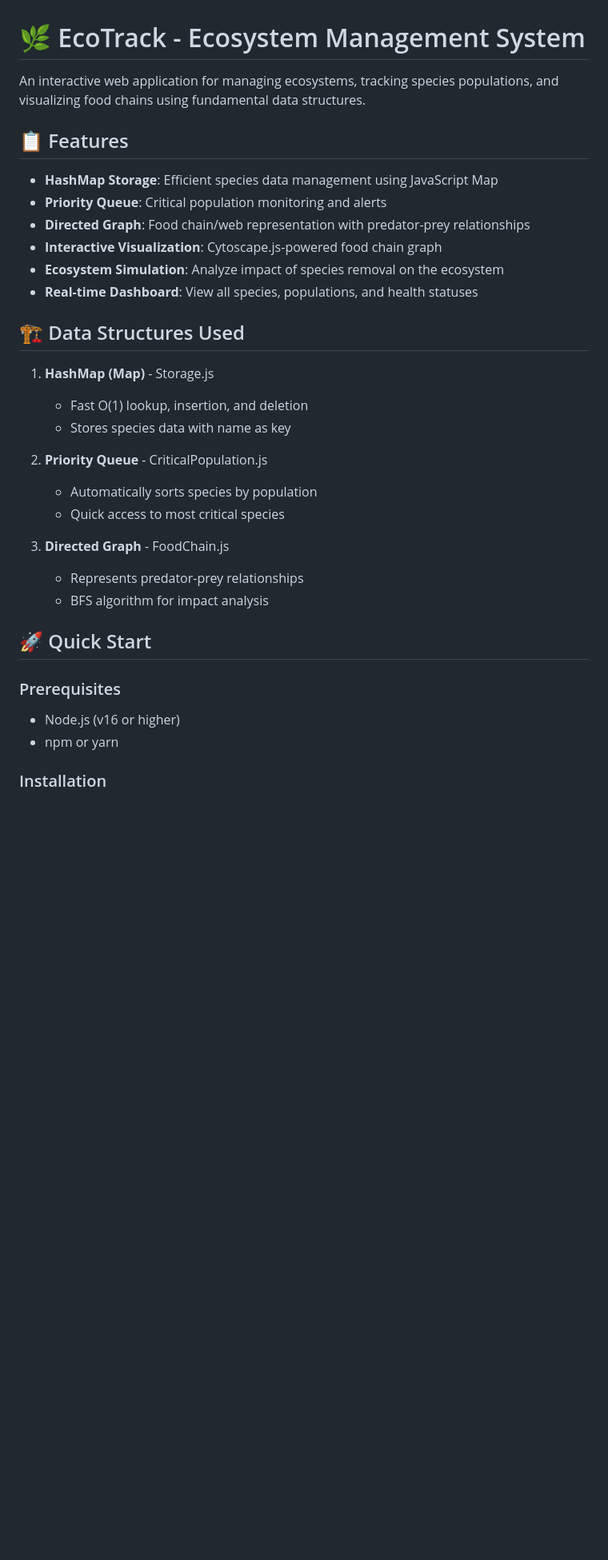
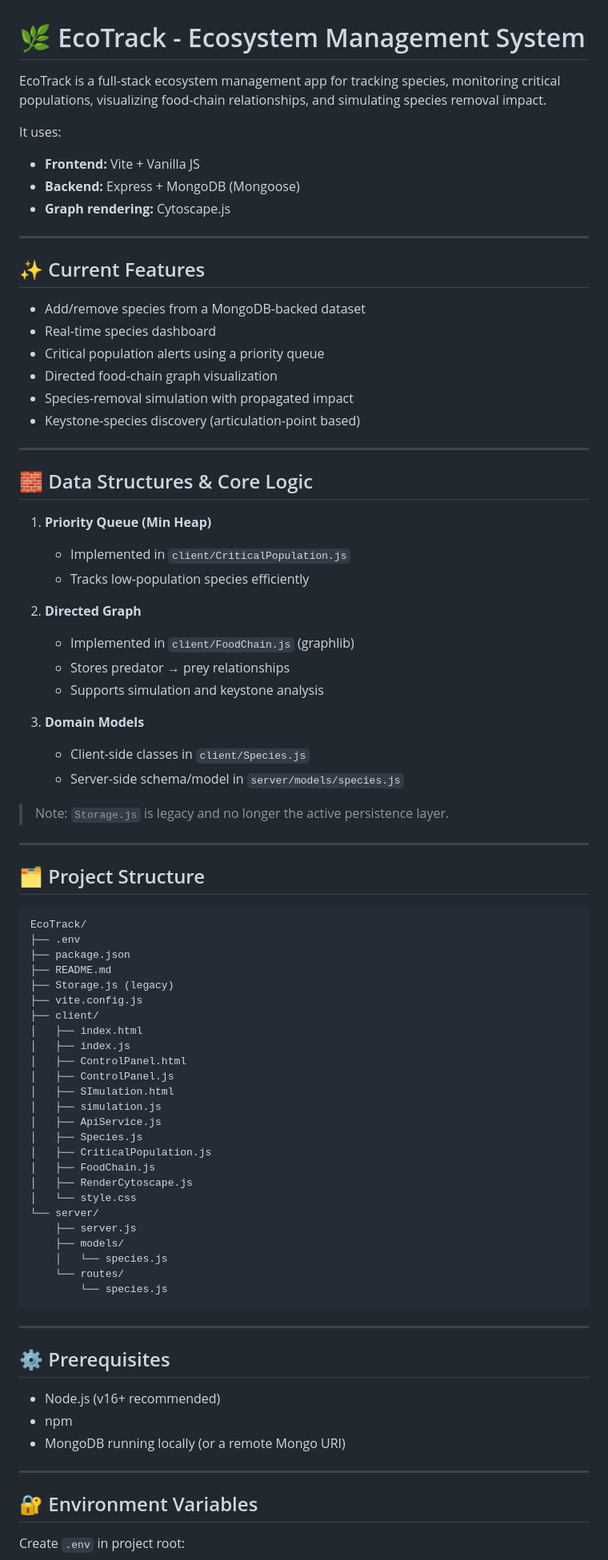
Before and after one commit to R3curs1on/Eco_Track-, a Markdown page: README.md, the part around one of its changes. Shown at 80% size. GitHub-like rendering; blank space fills up the shorter version.

Commit message:
updated readme instructions

````diff
--- a/README.md
+++ b/README.md
@@ -1,35 +1,85 @@
 # 🌿 EcoTrack - Ecosystem Management System
 
-An interactive web application for managing ecosystems, tracking species populations, and visualizing food chains using fundamental data structures.
+EcoTrack is a full-stack ecosystem management app for tracking species, monitoring critical populations, visualizing food-chain relationships, and simulating species removal impact.
 
-## 📋 Features
+It uses:
+- **Frontend:** Vite + Vanilla JS
+- **Backend:** Express + MongoDB (Mongoose)
+- **Graph rendering:** Cytoscape.js
 
-- **HashMap Storage**: Efficient species data management using JavaScript Map
-- **Priority Queue**: Critical population monitoring and alerts
-- **Directed Graph**: Food chain/web representation with predator-prey relationships
-- **Interactive Visualization**: Cytoscape.js-powered food chain graph
-- **Ecosystem Simulation**: Analyze impact of species removal on the ecosystem
-- **Real-time Dashboard**: View all species, populations, and health statuses
+---
 
-## 🏗️ Data Structures Used
+## ✨ Current Features
 
-1. **HashMap (Map)** - Storage.js
-   - Fast O(1) lookup, insertion, and deletion
-   - Stores species data with name as key
+- Add/remove species from a MongoDB-backed dataset
+- Real-time species dashboard
+- Critical population alerts using a priority queue
+- Directed food-chain graph visualization
+- Species-removal simulation with propagated impact
+- Keystone-species discovery (articulation-point based)
 
-2. **Priority Queue** - CriticalPopulation.js
-   - Automatically sorts species by population
-   - Quick access to most critical species
+---
 
-3. **Directed Graph** - FoodChain.js
-   - Represents predator-prey relationships
-   - BFS algorithm for impact analysis
+## 🧱 Data Structures & Core Logic
 
-## 🚀 Quick Start
+1. **Priority Queue (Min Heap)**
+   - Implemented in `client/CriticalPopulation.js`
+   - Tracks low-population species efficiently
 
-### Prerequisites
+2. **Directed Graph**
+   - Implemented in `client/FoodChain.js` (graphlib)
+   - Stores predator → prey relationships
+   - Supports simulation and keystone analysis
 
-- Node.js (v16 or higher)
-- npm or yarn
+3. **Domain Models**
+   - Client-side classes in `client/Species.js`
+   - Server-side schema/model in `server/models/species.js`
 
-### Installation
+> Note: `Storage.js` is legacy and no longer the active persistence layer.
+
+---
+
+## 🗂️ Project Structure
+
+```text
+EcoTrack/
+├── .env
+├── package.json
+├── README.md
+├── Storage.js (legacy)
+├── vite.config.js
+├── client/
+│   ├── index.html
+│   ├── index.js
+│   ├── ControlPanel.html
+│   ├── ControlPanel.js
+│   ├── SImulation.html
+│   ├── simulation.js
+│   ├── ApiService.js
+│   ├── Species.js
+│   ├── CriticalPopulation.js
+│   ├── FoodChain.js
+│   ├── RenderCytoscape.js
+│   └── style.css
+└── server/
+    ├── server.js
+    ├── models/
+    │   └── species.js
+    └── routes/
+        └── species.js
+```
+
+---
+
+## ⚙️ Prerequisites
+
+- Node.js (v16+ recommended)
+- npm
+- MongoDB running locally (or a remote Mongo URI)
+
+---
+
+## 🔐 Environment Variables
+
+Create `.env` in project root:
+
````
Also changed, not shown: other parts of README.md (+57 -95 lines), ToDo.md (+1 -1 lines).
